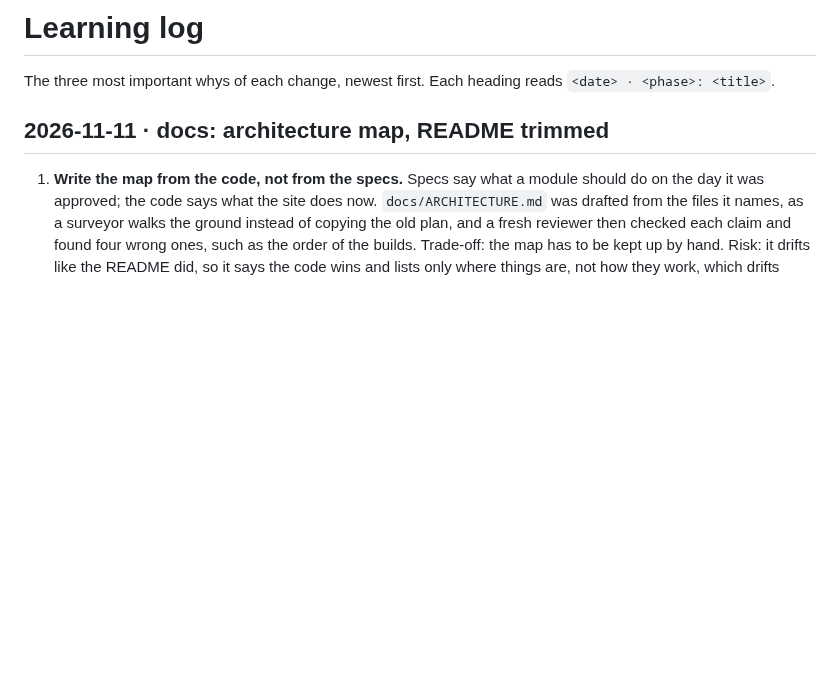
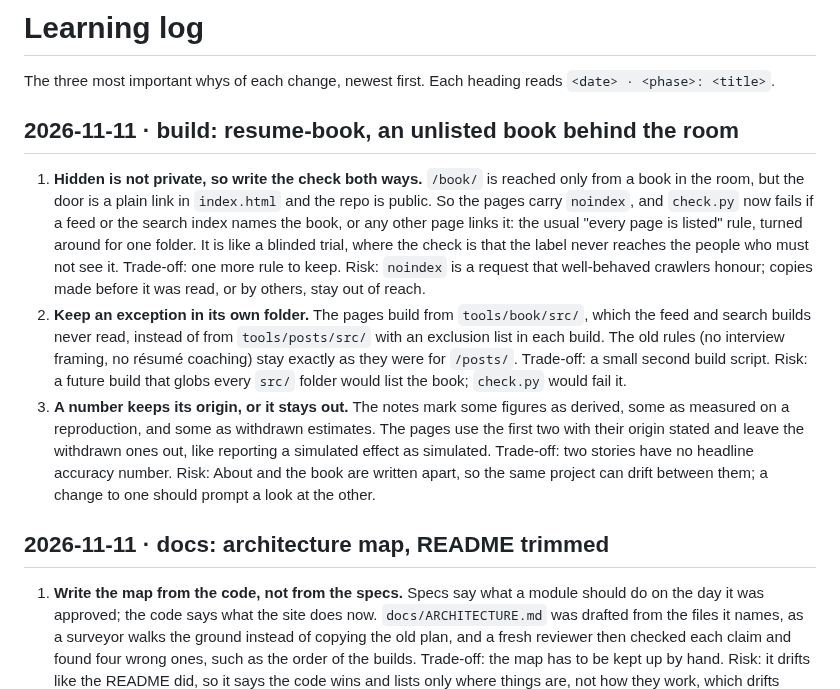
Before and after one commit to r03922123/r03922123.github.io, a Markdown page: docs/learning-log.md, the part around the change. Rendered like a GitHub page; blank space fills up the shorter version.

Commit message:
docs: three whys of resume-book; CLAUDE.md state
Co-Authored-By: Claude Opus 5.5 <noreply@anthropic.com>

```diff
--- a/docs/learning-log.md
+++ b/docs/learning-log.md
@@ -1,6 +1,24 @@
 # Learning log
 
 The three most important whys of each change, newest first. Each heading reads `<date> · <phase>: <title>`.
+
+## 2026-11-11 · build: resume-book, an unlisted book behind the room
+
+1. **Hidden is not private, so write the check both ways.** `/book/` is reached only from a book in the room,
+   but the door is a plain link in `index.html` and the repo is public. So the pages carry `noindex`, and
+   `check.py` now fails if a feed or the search index names the book, or any other page links it: the usual "every page
+   is listed" rule, turned around for one folder. It is like a blinded trial, where the check is that the label
+   never reaches the people who must not see it. Trade-off: one more rule to keep. Risk: `noindex` is a request
+   that well-behaved crawlers honour; copies made before it was read, or by others, stay out of reach.
+2. **Keep an exception in its own folder.** The pages build from `tools/book/src/`, which the feed and search
+   builds never read, instead of from `tools/posts/src/` with an exclusion list in each build. The old rules
+   (no interview framing, no résumé coaching) stay exactly as they were for `/posts/`. Trade-off: a small second
+   build script. Risk: a future build that globs every `src/` folder would list the book; `check.py` would fail it.
+3. **A number keeps its origin, or it stays out.** The notes mark some figures as derived, some as measured on a
+   reproduction, and some as withdrawn estimates. The pages use the first two with their origin stated and leave
+   the withdrawn ones out, like reporting a simulated effect as simulated. Trade-off: two stories have no headline
+   accuracy number. Risk: About and the book are written apart, so the same project can drift between
+   them; a change to one should prompt a look at the other.
 
 ## 2026-11-11 · docs: architecture map, README trimmed
 
```
Also changed, not shown: CLAUDE.md (+3 -0 lines).
